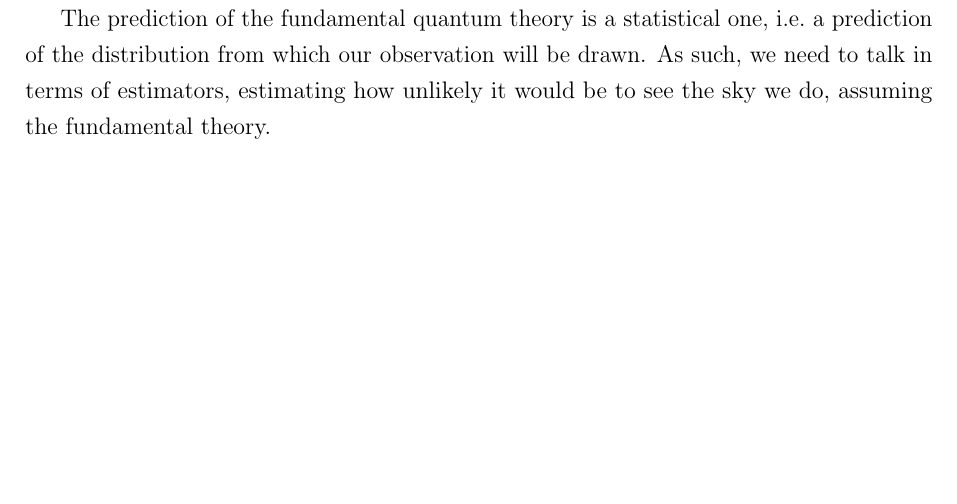
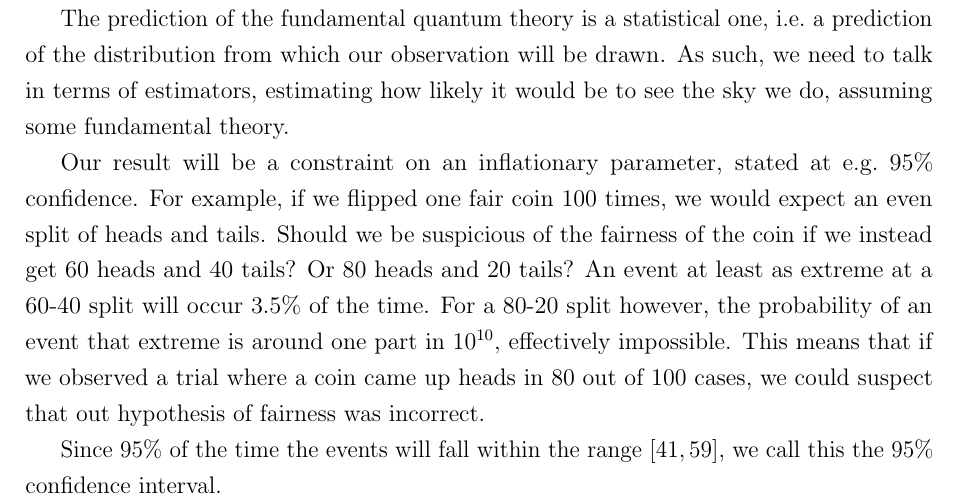
Before and after one commit to pc559/thesis, a LaTeX thesis (thesis.tex, which reads intro_chapter.tex): part of page 34 of 140, cut so that both start at the same text, the shorter picture padded with empty space. Compiled offline with pdfLaTeX; a missing bibliography style is replaced by a similar one.

Commit message:
Statistics

```diff
--- a/intro_chapter.tex
+++ b/intro_chapter.tex
@@ -38,8 +38,22 @@
 
     The prediction of the fundamental quantum theory is a statistical one,
     i.e.\ a prediction of the distribution from which our observation will be drawn.
-    As such, we need to talk in terms of estimators, estimating how unlikely it
-    would be to see the sky we do, assuming the fundamental theory.
+    As such, we need to talk in terms of estimators, estimating how likely it
+    would be to see the sky we do, assuming some fundamental theory.
+
+
+    Our result will be a constraint on an inflationary parameter, stated at e.g.\ $95\%$ confidence.
+    For example, if we flipped one fair coin $100$ times, we would expect an even split of heads
+    and tails. Should we be suspicious of the fairness of the coin if we instead get $60$ heads
+    and $40$ tails? Or $80$ heads and $20$ tails? An event at least as extreme at a $60$-$40$ split
+    will occur $3.5\%$ of the time. For a $80$-$20$ split however, the probability of an event that
+    extreme is around one part in $10^{10}$, effectively impossible. This means that if we observed
+    a trial where a coin came up heads in $80$ out of $100$ cases, we could suspect that out hypothesis
+    of fairness was incorrect.
+
+
+    Since $95\%$ of the time the events will fall within the range $[41,59]$, we call this the
+    $95\%$ confidence interval.
 \newpage
     \subsection{Power spectra}
     Define n-point correlations, their Fourier transforms, talk about them as observables.
```
Also changed, not shown: word_counts.csv (+1 -0 lines).
